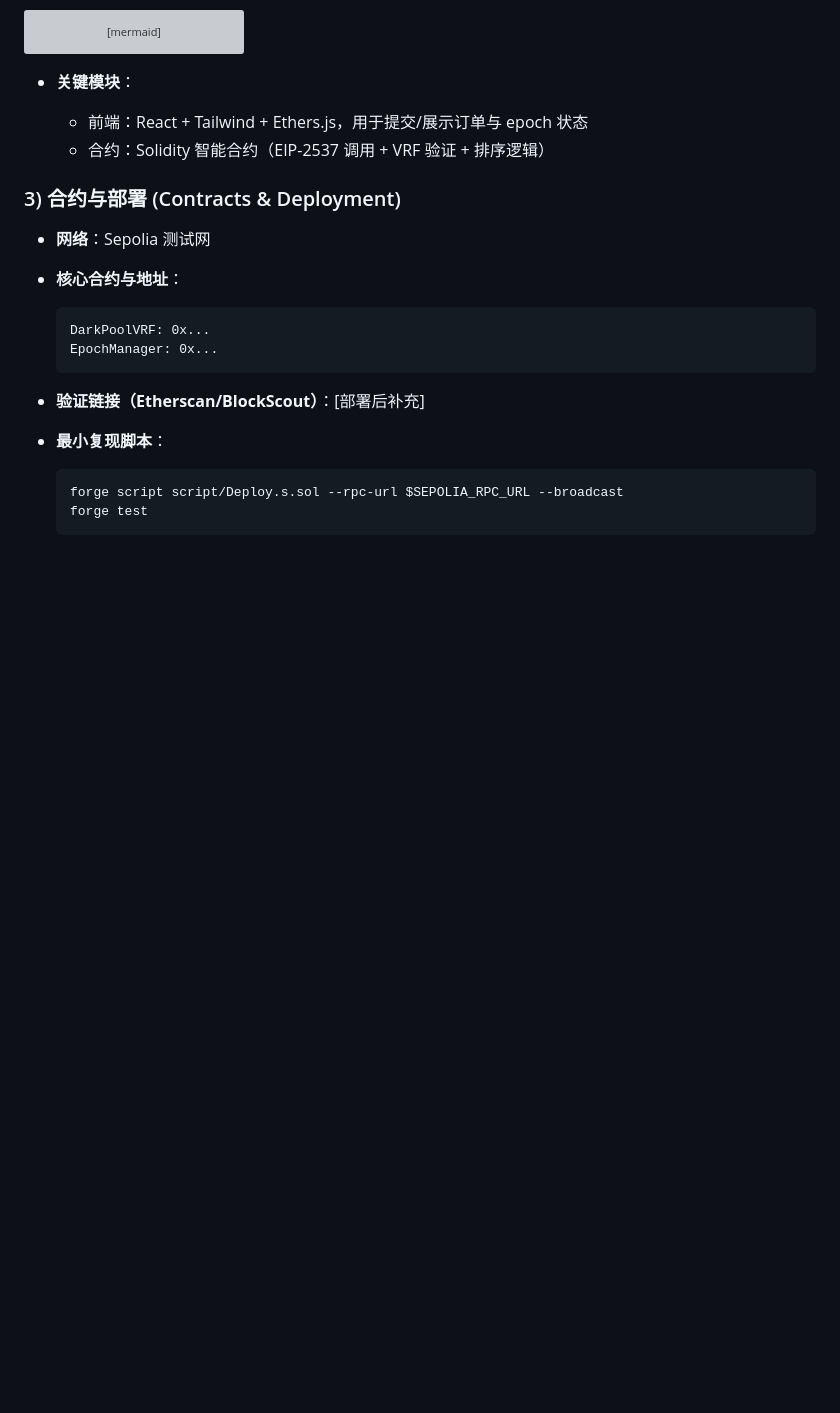
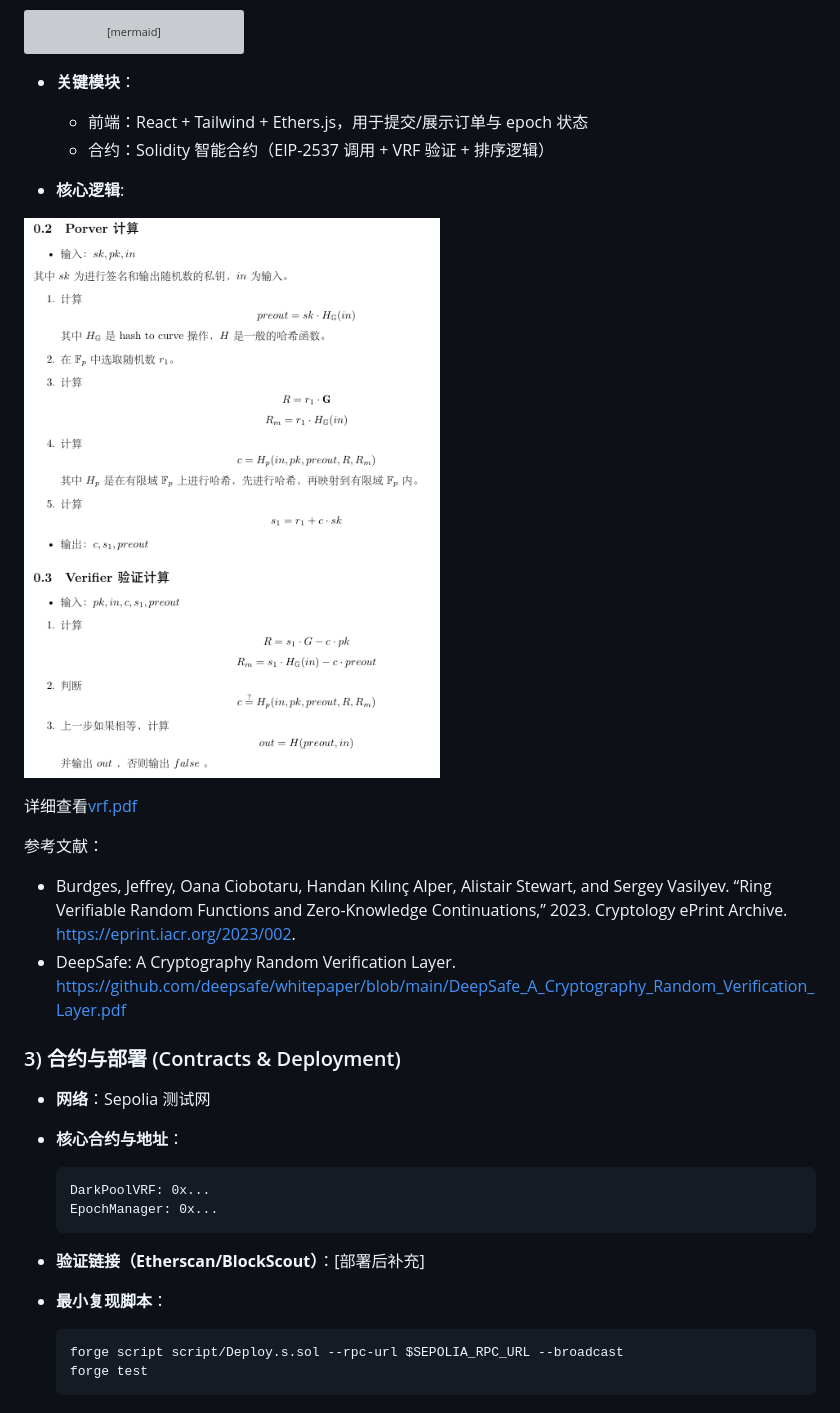
Before and after one commit to wizicer/eip-2537-bls-12-381-verifiable-random-function, a Markdown page: README.md, the part around the change. GitHub-like rendering; pictures changed too: formula.png (added); blank space fills up the shorter version; grey boxes are pictures that could not be loaded.

Commit message:
update research info

```diff
--- a/README.md
+++ b/README.md
@@ -37,6 +37,16 @@ flowchart LR
 
   * 前端：React + Tailwind + Ethers.js，用于提交/展示订单与 epoch 状态
   * 合约：Solidity 智能合约（EIP-2537 调用 + VRF 验证 + 排序逻辑）
+
+* **核心逻辑**:
+
+![](./formula.png)
+
+详细查看[vrf.pdf](./vrf_research/docs/vrf.pdf)
+
+参考文献：
+- Burdges, Jeffrey, Oana Ciobotaru, Handan Kılınç Alper, Alistair Stewart, and Sergey Vasilyev. “Ring Verifiable Random Functions and Zero-Knowledge Continuations,” 2023. Cryptology ePrint Archive. https://eprint.iacr.org/2023/002.
+- DeepSafe: A Cryptography Random Verification Layer. https://github.com/deepsafe/whitepaper/blob/main/DeepSafe_A_Cryptography_Random_Verification_Layer.pdf
 
 
 ### 3) 合约与部署 (Contracts & Deployment)
```
